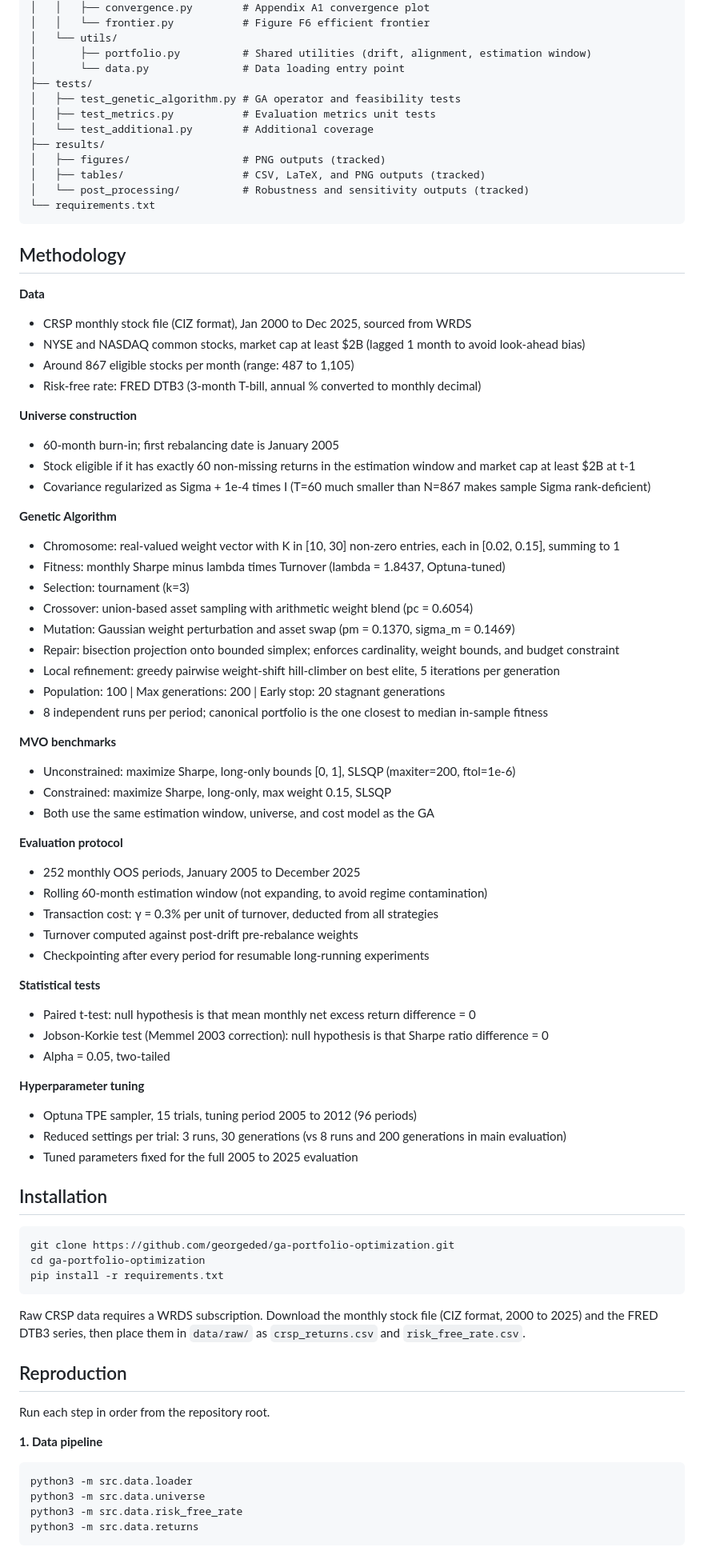
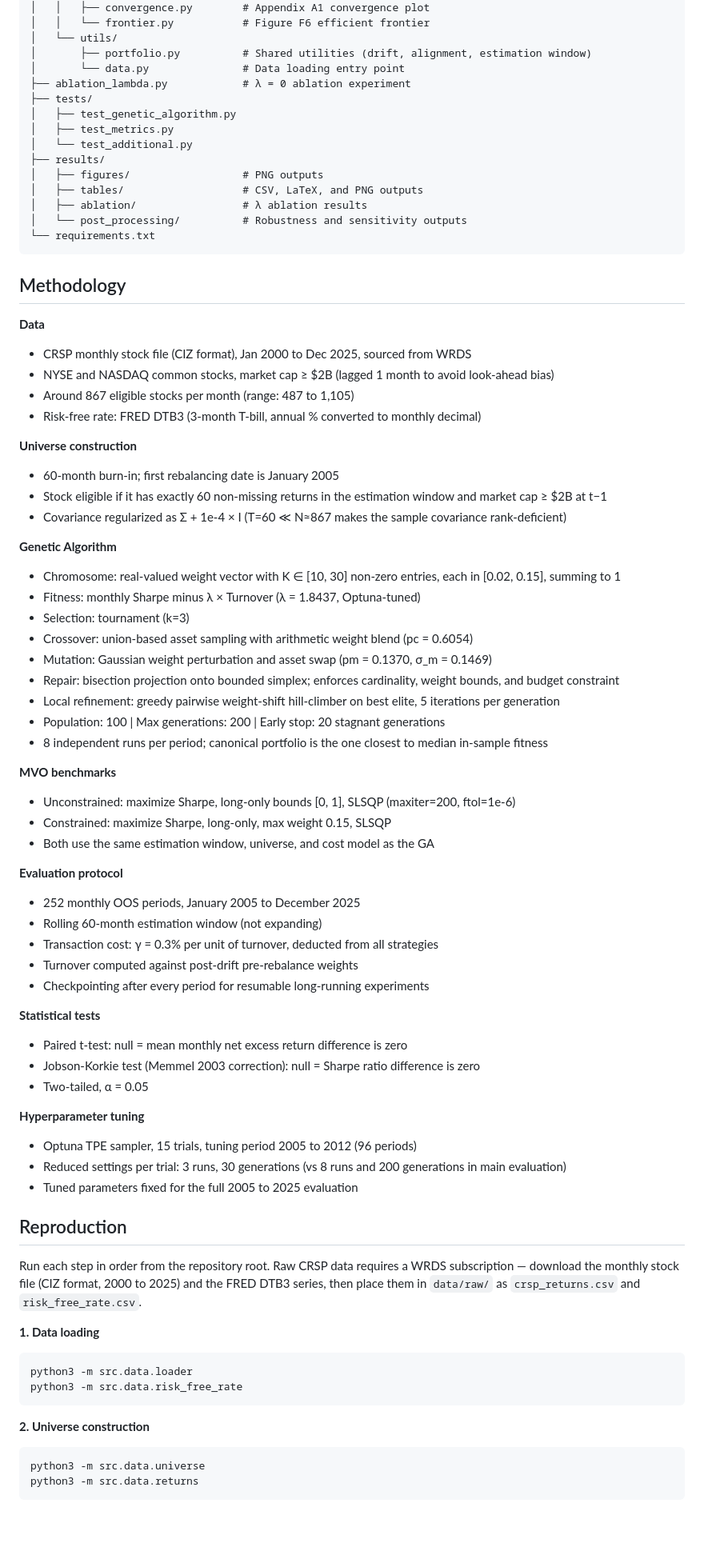
Before and after one commit to georgeded/ga-portfolio-optimization, a Markdown page: README.md, the part around one of its changes. Shown at 80% size. Rendered like a GitHub page; blank space fills up the shorter version.

Commit message:
Update README with latest results

````diff
--- a/README.md
+++ b/README.md
@@ -83,14 +86,16 @@ ga-portfolio-optimization/
 │   └── utils/
 │       ├── portfolio.py          # Shared utilities (drift, alignment, estimation window)
 │       └── data.py               # Data loading entry point
+├── ablation_lambda.py            # λ = 0 ablation experiment
 ├── tests/
-│   ├── test_genetic_algorithm.py # GA operator and feasibility tests
-│   ├── test_metrics.py           # Evaluation metrics unit tests
-│   └── test_additional.py        # Additional coverage
+│   ├── test_genetic_algorithm.py
+│   ├── test_metrics.py
+│   └── test_additional.py
 ├── results/
-│   ├── figures/                  # PNG outputs (tracked)
-│   ├── tables/                   # CSV, LaTeX, and PNG outputs (tracked)
-│   └── post_processing/          # Robustness and sensitivity outputs (tracked)
+│   ├── figures/                  # PNG outputs
+│   ├── tables/                   # CSV, LaTeX, and PNG outputs
+│   ├── ablation/                 # λ ablation results
+│   └── post_processing/          # Robustness and sensitivity outputs
 └── requirements.txt
 ```
 
@@ -98,21 +103,21 @@ ga-portfolio-optimization/
 
 **Data**
 - CRSP monthly stock file (CIZ format), Jan 2000 to Dec 2025, sourced from WRDS
-- NYSE and NASDAQ common stocks, market cap at least $2B (lagged 1 month to avoid look-ahead bias)
+- NYSE and NASDAQ common stocks, market cap ≥ $2B (lagged 1 month to avoid look-ahead bias)
 - Around 867 eligible stocks per month (range: 487 to 1,105)
 - Risk-free rate: FRED DTB3 (3-month T-bill, annual % converted to monthly decimal)
 
 **Universe construction**
 - 60-month burn-in; first rebalancing date is January 2005
-- Stock eligible if it has exactly 60 non-missing returns in the estimation window and market cap at least $2B at t-1
-- Covariance regularized as Sigma + 1e-4 times I (T=60 much smaller than N=867 makes sample Sigma rank-deficient)
+- Stock eligible if it has exactly 60 non-missing returns in the estimation window and market cap ≥ $2B at t−1
+- Covariance regularized as Σ + 1e-4 × I (T=60 ≪ N≈867 makes the sample covariance rank-deficient)
 
 **Genetic Algorithm**
-- Chromosome: real-valued weight vector with K in [10, 30] non-zero entries, each in [0.02, 0.15], summing to 1
-- Fitness: monthly Sharpe minus lambda times Turnover (lambda = 1.8437, Optuna-tuned)
+- Chromosome: real-valued weight vector with K ∈ [10, 30] non-zero entries, each in [0.02, 0.15], summing to 1
+- Fitness: monthly Sharpe minus λ × Turnover (λ = 1.8437, Optuna-tuned)
 - Selection: tournament (k=3)
 - Crossover: union-based asset sampling with arithmetic weight blend (pc = 0.6054)
-- Mutation: Gaussian weight perturbation and asset swap (pm = 0.1370, sigma_m = 0.1469)
+- Mutation: Gaussian weight perturbation and asset swap (pm = 0.1370, σ_m = 0.1469)
 - Repair: bisection projection onto bounded simplex; enforces cardinality, weight bounds, and budget constraint
 - Local refinement: greedy pairwise weight-shift hill-climber on best elite, 5 iterations per generation
 - Population: 100 | Max generations: 200 | Early stop: 20 stagnant generations
@@ -125,41 +130,36 @@ ga-portfolio-optimization/
 
 **Evaluation protocol**
 - 252 monthly OOS periods, January 2005 to December 2025
-- Rolling 60-month estimation window (not expanding, to avoid regime contamination)
+- Rolling 60-month estimation window (not expanding)
 - Transaction cost: γ = 0.3% per unit of turnover, deducted from all strategies
 - Turnover computed against post-drift pre-rebalance weights
 - Checkpointing after every period for resumable long-running experiments
 
 **Statistical tests**
-- Paired t-test: null hypothesis is that mean monthly net excess return difference = 0
-- Jobson-Korkie test (Memmel 2003 correction): null hypothesis is that Sharpe ratio difference = 0
-- Alpha = 0.05, two-tailed
+- Paired t-test: null = mean monthly net excess return difference is zero
+- Jobson-Korkie test (Memmel 2003 correction): null = Sharpe ratio difference is zero
+- Two-tailed, α = 0.05
 
 **Hyperparameter tuning**
 - Optuna TPE sampler, 15 trials, tuning period 2005 to 2012 (96 periods)
 - Reduced settings per trial: 3 runs, 30 generations (vs 8 runs and 200 generations in main evaluation)
 - Tuned parameters fixed for the full 2005 to 2025 evaluation
 
-## Installation
-
-```bash
-git clone https://github.com/georgeded/ga-portfolio-optimization.git
-cd ga-portfolio-optimization
-pip install -r requirements.txt
-```
-
-Raw CRSP data requires a WRDS subscription. Download the monthly stock file (CIZ format, 2000 to 2025) and the FRED DTB3 series, then place them in `data/raw/` as `crsp_returns.csv` and `risk_free_rate.csv`.
-
 ## Reproduction
 
-Run each step in order from the repository root.
+Run each step in order from the repository root. Raw CRSP data requires a WRDS subscription — download the monthly stock file (CIZ format, 2000 to 2025) and the FRED DTB3 series, then place them in `data/raw/` as `crsp_returns.csv` and `risk_free_rate.csv`.
 
-**1. Data pipeline**
+**1. Data loading**
 
 ```bash
 python3 -m src.data.loader
+python3 -m src.data.risk_free_rate
+```
+
+**2. Universe construction**
+
+```bash
 python3 -m src.data.universe
-python3 -m src.data.risk_free_rate
 python3 -m src.data.returns
 ```
 
````
Also changed, not shown: other parts of README.md (+59 -36 lines).
